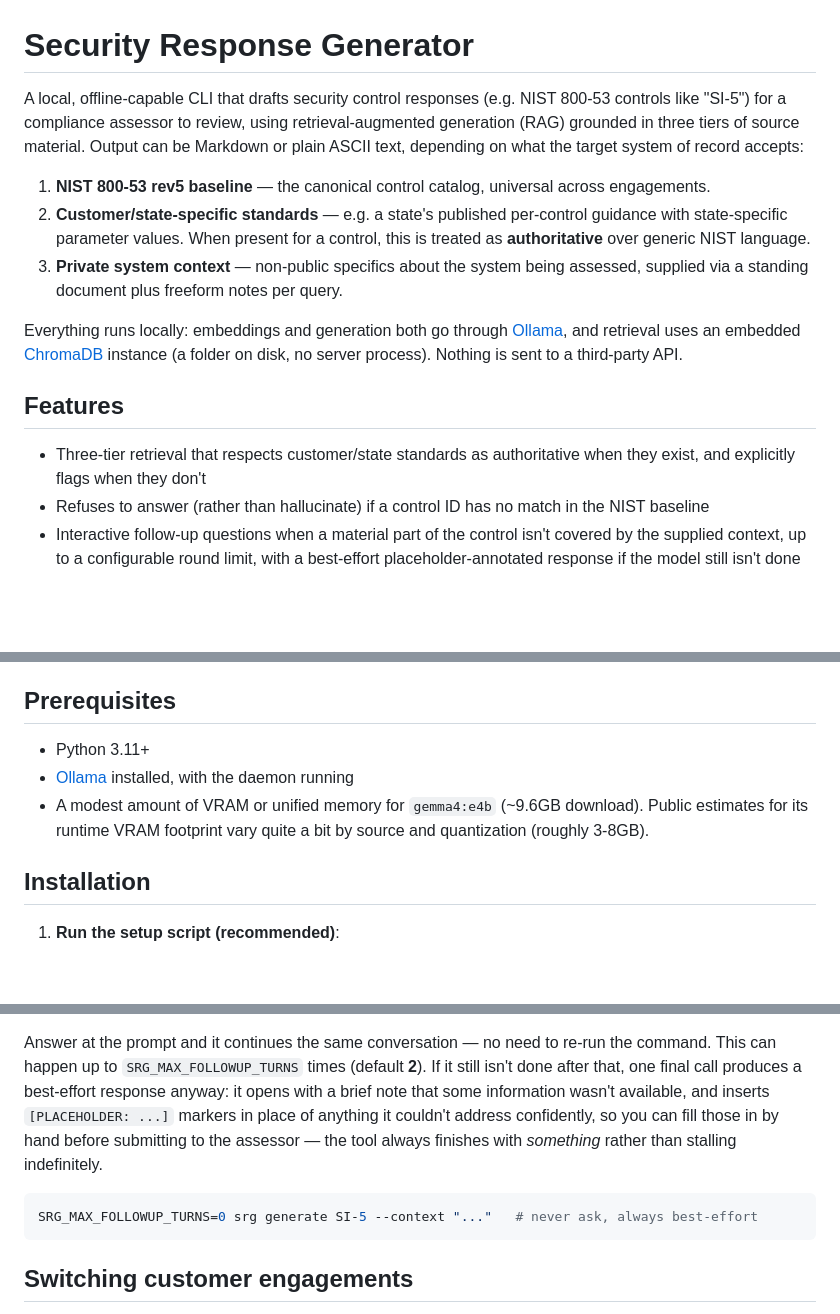
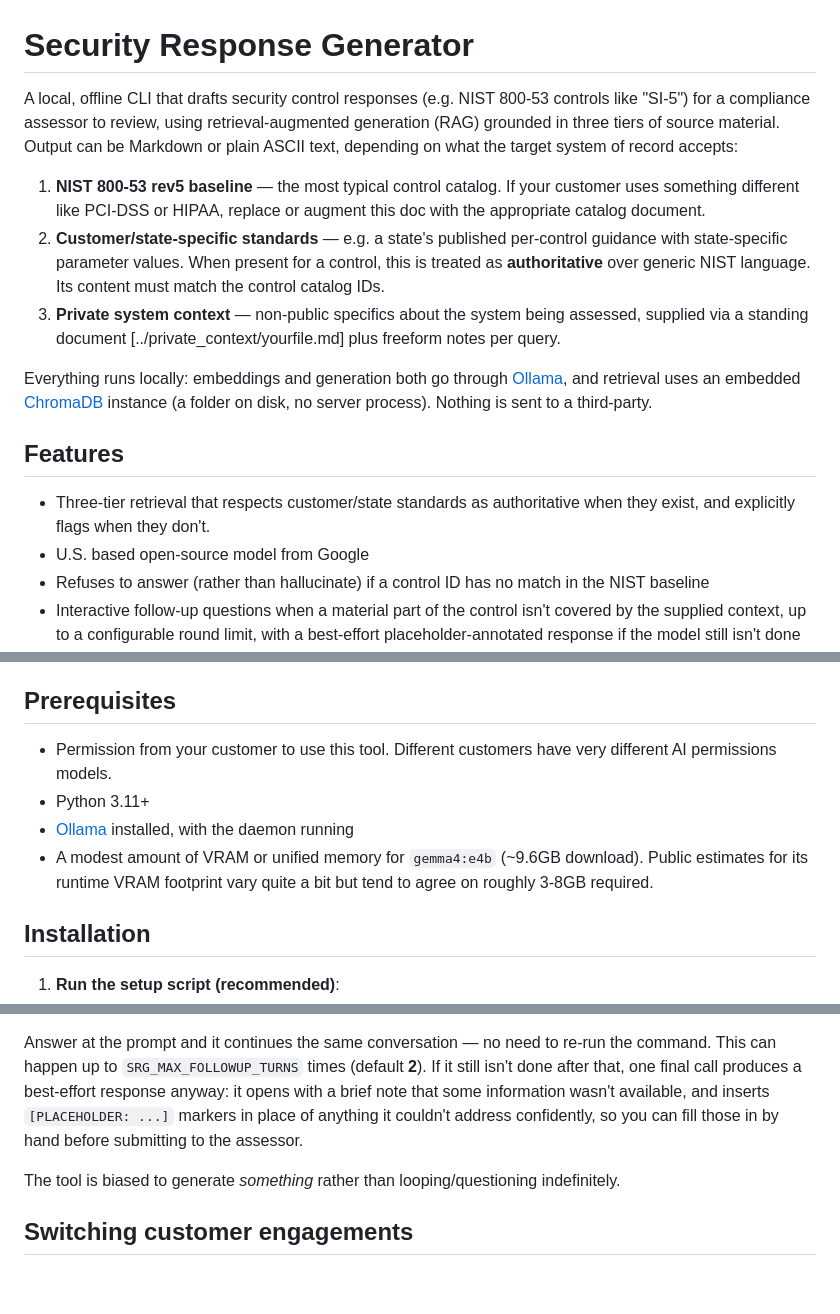
Before and after one commit to MyNameIsMissing/example-projects, a Markdown page: security-response-generator/README.md, 3 parts joined by grey strips. GitHub-like rendering; blank space fills up the shorter version.

````diff
--- a/security-response-generator/README.md
+++ b/security-response-generator/README.md
@@ -1,29 +1,29 @@
 # Security Response Generator
 
-A local, offline-capable CLI that drafts security control responses (e.g.
+A local, offline CLI that drafts security control responses (e.g.
 NIST 800-53 controls like "SI-5") for a compliance assessor to review, using
 retrieval-augmented generation (RAG) grounded in three tiers of source
 material. Output can be Markdown or plain ASCII text, depending on what the
 target system of record accepts:
 
-1. **NIST 800-53 rev5 baseline** — the canonical control catalog, universal
-   across engagements.
+1. **NIST 800-53 rev5 baseline** — the most typical control catalog.  If your customer uses something different like PCI-DSS or HIPAA, replace or augment  this doc with the appropriate catalog document.
 2. **Customer/state-specific standards** — e.g. a state's published
    per-control guidance with state-specific parameter values. When present
    for a control, this is treated as **authoritative** over generic NIST
-   language.
+   language.  Its content must match the control catalog IDs.
 3. **Private system context** — non-public specifics about the system being
-   assessed, supplied via a standing document plus freeform notes per query.
+   assessed, supplied via a standing document [../private_context/yourfile.md] plus freeform notes per query.
 
 Everything runs locally: embeddings and generation both go through
 [Ollama](https://ollama.com), and retrieval uses an embedded
 [ChromaDB](https://www.trychroma.com) instance (a folder on disk, no server
-process). Nothing is sent to a third-party API.
+process). Nothing is sent to a third-party.
 
 ## Features
 
 - Three-tier retrieval that respects customer/state standards as
-  authoritative when they exist, and explicitly flags when they don't
+  authoritative when they exist, and explicitly flags when they don't.
+- U.S. based open-source model from Google
 - Refuses to answer (rather than hallucinate) if a control ID has no match
   in the NIST baseline
 - Interactive follow-up questions when a material part of the control isn't
@@ -49,11 +49,12 @@ process). Nothing is sent to a third-party API.
 
 ## Prerequisites
 
+- Permission from your customer to use this tool.  Different customers have very different AI permissions models.
 - Python 3.11+
 - [Ollama](https://ollama.com/download) installed, with the daemon running
 - A modest amount of VRAM or unified memory for `gemma4:e4b` (~9.6GB
   download). Public estimates for its runtime VRAM footprint vary quite a
-  bit by source and quantization (roughly 3-8GB).
+  bit but tend to agree on roughly 3-8GB required.
 
 ## Installation
 
@@ -152,12 +146,9 @@ re-run the command. This can happen up to `SRG_MAX_FOLLOWUP_TURNS` times
 a best-effort response anyway: it opens with a brief note that some
 information wasn't available, and inserts `[PLACEHOLDER: ...]` markers in
 place of anything it couldn't address confidently, so you can fill those in
-by hand before submitting to the assessor — the tool always finishes with
-*something* rather than stalling indefinitely.
+by hand before submitting to the assessor.
 
-```bash
-SRG_MAX_FOLLOWUP_TURNS=0 srg generate SI-5 --context "..."   # never ask, always best-effort
-```
+The tool is biased to generate *something* rather than looping/questioning indefinitely.
 
 ## Switching customer engagements
 
````
Also changed, not shown: other parts of security-response-generator/README.md (+8 -31 lines).
